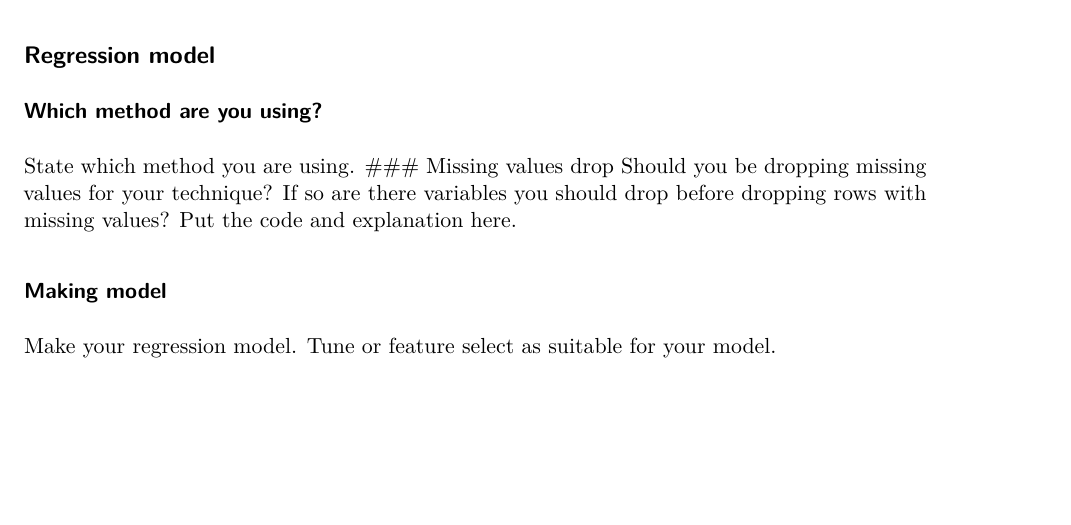
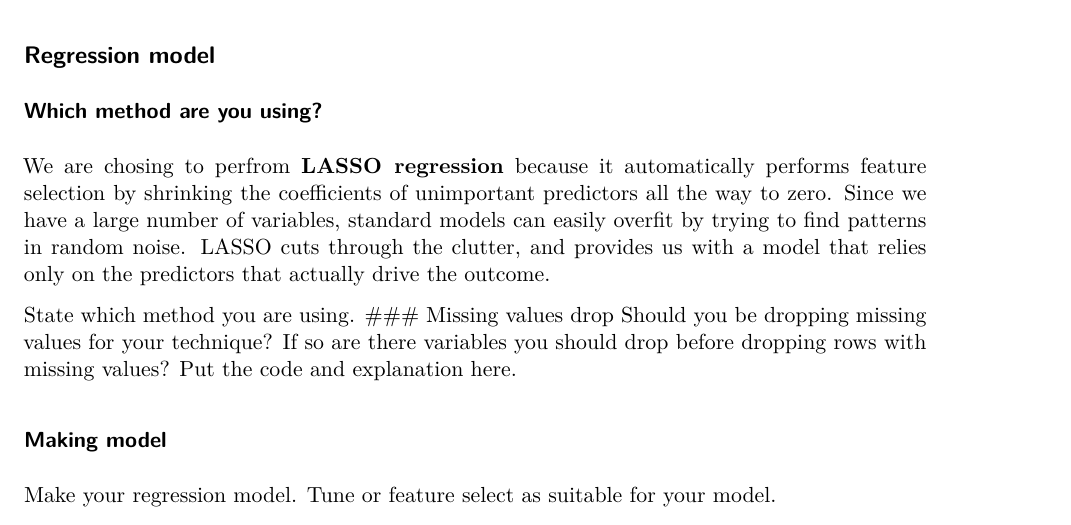
Before and after one commit to ash1eysong/STAT380_FinalProject, a Quarto document (STAT380_FinalProject_Code.qmd): part of page 3 of 15, cut so that both start at the same text, the shorter picture padded with empty space. Rendered offline with R 4.5, knitr and Pandoc in place of Quarto, then LaTeX, with nearby package versions.

Commit message:
regression method

```diff
--- a/STAT380_FinalProject_Code.qmd
+++ b/STAT380_FinalProject_Code.qmd
@@ -87,6 +84,8 @@ Choose between CV or a testing/training split for overfitting. Which one did you
 ## Regression model
 
 ### Which method are you using?
+
+We are chosing to perfrom **LASSO regression** because it automatically performs feature selection by shrinking the coefficients of unimportant predictors all the way to zero. Since we have a large number of variables, standard models can easily overfit by trying to find patterns in random noise. LASSO cuts through the clutter, and provides us with a model that relies only on the predictors that actually drive the outcome.
 
 State which method you are using. \### Missing values drop Should you be dropping missing values for your technique? If so are there variables you should drop before dropping rows with missing values? Put the code and explanation here.
 
```
Also changed, not shown: STAT380_FinalProject_Code.qmd (7 more changed lines).
